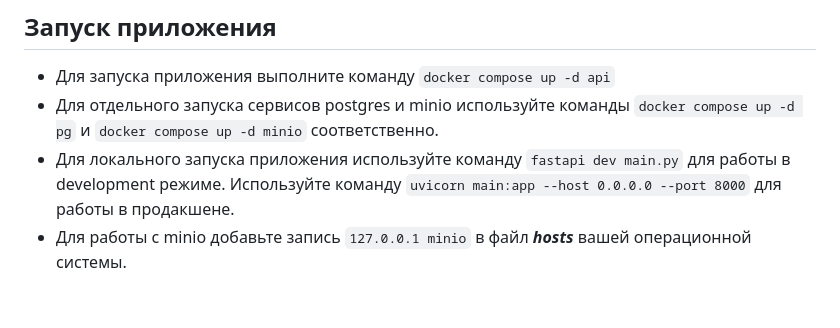
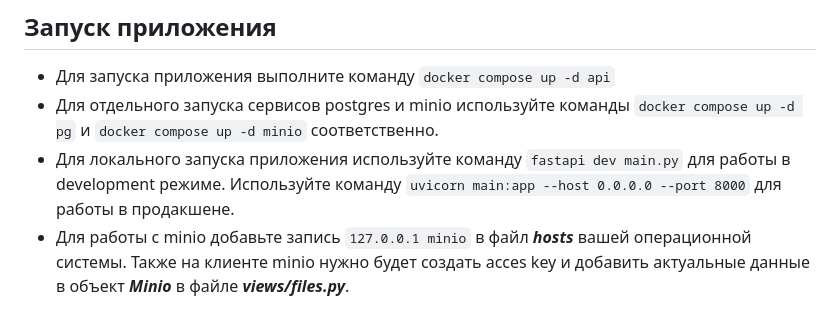
Before and after one commit to Vasiliy232/meme_service_fastapi, a Markdown page: README.md, the part around the change. Drawn GitHub-style.

```diff
--- a/README.md
+++ b/README.md
@@ -38,4 +38,4 @@
 - Для запуска приложения выполните команду `docker compose up -d api`
 - Для отдельного запуска сервисов postgres и minio используйте команды `docker compose up -d pg` и `docker compose up -d minio` соответственно.
 - Для локального запуска приложения используйте команду `fastapi dev main.py` для работы в development режиме. Используйте команду `uvicorn main:app --host 0.0.0.0 --port 8000` для работы в продакшене.
-- Для работы с minio добавьте запись `127.0.0.1 minio` в файл ***hosts*** вашей операционной системы.
+- Для работы с minio добавьте запись `127.0.0.1 minio` в файл ***hosts*** вашей операционной системы. Также на клиенте minio нужно будет создать acces key и добавить актуальные данные в объект ***Minio*** в файле ***views/files.py***.
```
